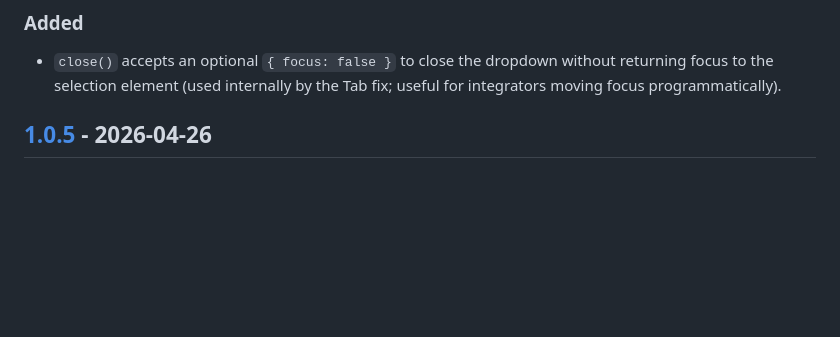
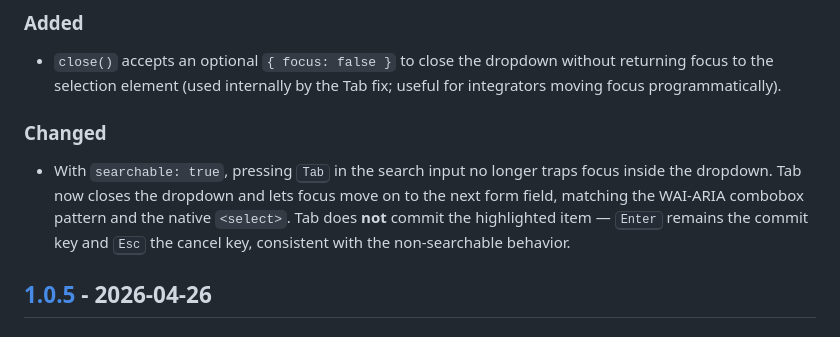
Before and after one commit to AiltonOcchi/vanilla-smart-select, a Markdown page: CHANGELOG.md, the part around the change. GitHub-like rendering; blank space fills up the shorter version.

```diff
--- a/CHANGELOG.md
+++ b/CHANGELOG.md
@@ -18,6 +18,10 @@ and this project adheres to [Semantic Versioning](https://semver.org/spec/v2.0.0
 ### Added
 
 - `close()` accepts an optional `{ focus: false }` to close the dropdown without returning focus to the selection element (used internally by the Tab fix; useful for integrators moving focus programmatically).
+
+### Changed
+
+- With `searchable: true`, pressing <kbd>Tab</kbd> in the search input no longer traps focus inside the dropdown. Tab now closes the dropdown and lets focus move on to the next form field, matching the WAI-ARIA combobox pattern and the native `<select>`. Tab does **not** commit the highlighted item — <kbd>Enter</kbd> remains the commit key and <kbd>Esc</kbd> the cancel key, consistent with the non-searchable behavior.
 
 ## [1.0.5] - 2026-04-26
 
```
Also changed, not shown: CLAUDE.md (+7 -8 lines).
